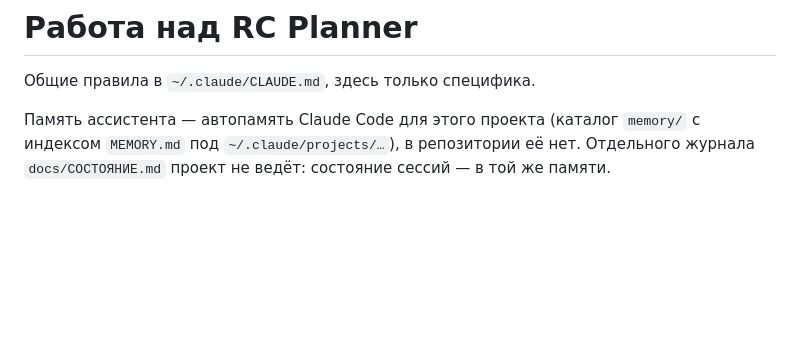
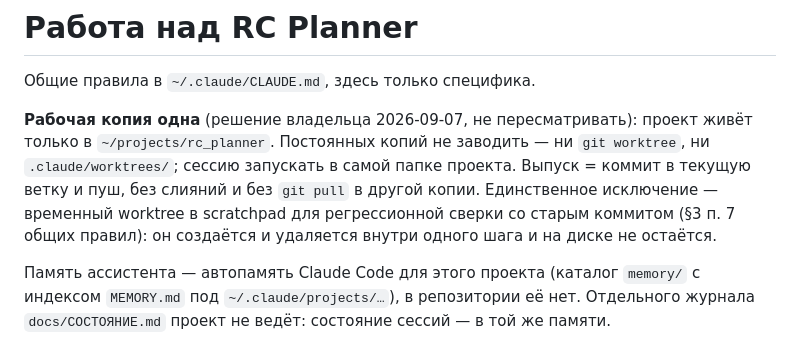
Before and after one commit to ghost148818/rc-planner, a Markdown page: CLAUDE.md, the part around the change. GitHub-like rendering; blank space fills up the shorter version.

Commit message:
Правила проекта: одна рабочая копия, без отдельных worktree
Решение владельца 2026-09-07: проект живёт только в своей папке, копии не
заводим, выкладка — коммит и пуш. Постоянные рабочие копии заставляли
подтягивать main отдельной командой и держали дубль зависимостей на диске.
Временный worktree для регрессионной сверки остаётся: он живёт внутри
одного шага в scratchpad и на диске не остаётся.

```diff
--- a/CLAUDE.md
+++ b/CLAUDE.md
@@ -1,6 +1,14 @@
 # Работа над RC Planner
 
 Общие правила в `~/.claude/CLAUDE.md`, здесь только специфика.
+
+**Рабочая копия одна** (решение владельца 2026-09-07, не пересматривать):
+проект живёт только в `~/projects/rc_planner`. Постоянных копий не заводить —
+ни `git worktree`, ни `.claude/worktrees/`; сессию запускать в самой папке
+проекта. Выпуск = коммит в текущую ветку и пуш, без слияний и без `git pull`
+в другой копии. Единственное исключение — временный worktree в scratchpad для
+регрессионной сверки со старым коммитом (§3 п. 7 общих правил): он создаётся
+и удаляется внутри одного шага и на диске не остаётся.
 
 Память ассистента — автопамять Claude Code для этого проекта (каталог
 `memory/` с индексом `MEMORY.md` под `~/.claude/projects/…`), в репозитории
```
